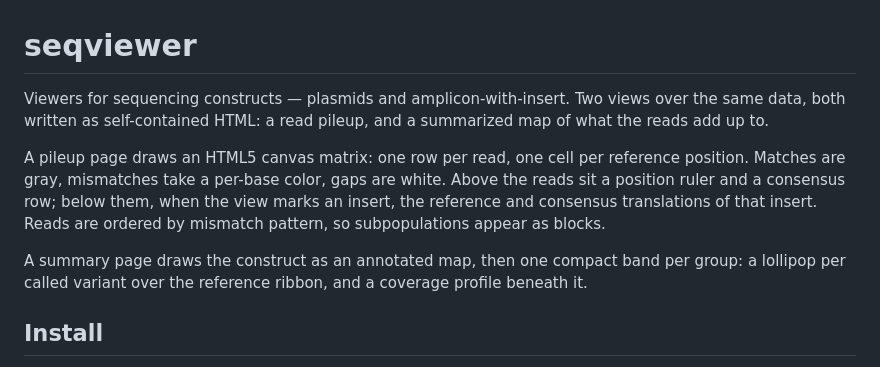
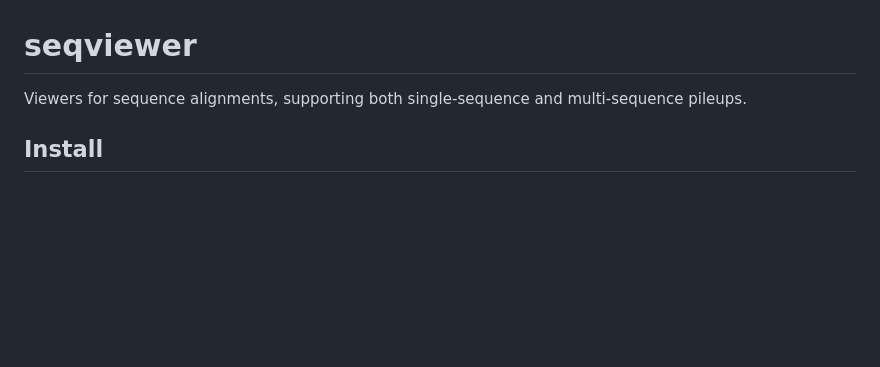
Before and after one commit to micah-olivas/seqviewer, a Markdown page: README.md, the part around the change. GitHub-like rendering; blank space fills up the shorter version.

Commit message:
Revise README to enhance clarity on features
Updated project description to clarify functionality and support for sequence alignments.

```diff
--- a/README.md
+++ b/README.md
@@ -1,19 +1,6 @@
 # seqviewer
 
-Viewers for sequencing constructs — plasmids and amplicon-with-insert. Two views
-over the same data, both written as self-contained HTML: a read pileup, and a
-summarized map of what the reads add up to.
-
-A pileup page draws an HTML5 canvas matrix: one row per read, one cell per
-reference position. Matches are gray, mismatches take a per-base color, gaps are
-white. Above the reads sit a position ruler and a consensus row; below them, when
-the view marks an insert, the reference and consensus translations of that
-insert. Reads are ordered by mismatch pattern, so subpopulations appear as
-blocks.
-
-A summary page draws the construct as an annotated map, then one compact band per
-group: a lollipop per called variant over the reference ribbon, and a coverage
-profile beneath it.
+Viewers for sequence alignments, supporting both single-sequence and multi-sequence pileups.
 
 ## Install
 
```
